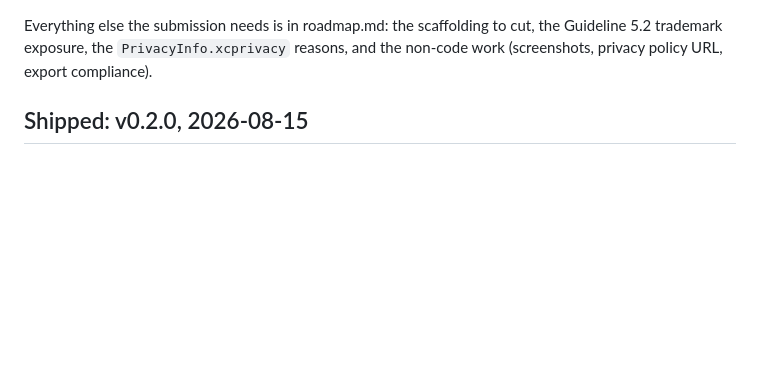
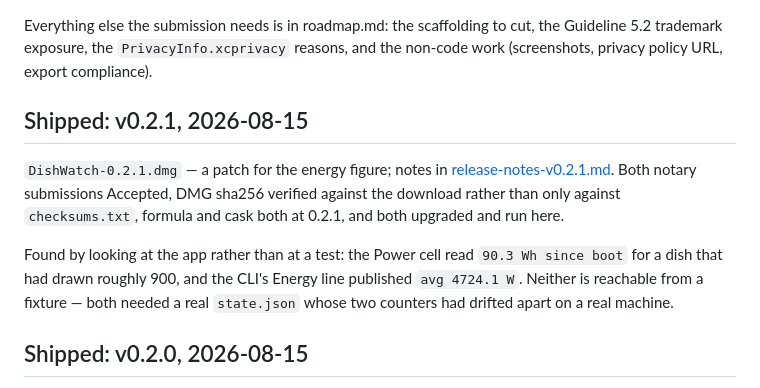
Before and after one commit to faeton/dishwatch, a Markdown page: docs/release.md, the part around the change. Drawn GitHub-style; blank space fills up the shorter version.

Commit message:
Record v0.2.1

```diff
--- a/docs/release.md
+++ b/docs/release.md
@@ -206,6 +206,18 @@ Installer: …"`, then upload. No notarization — the Store notarizes on its si
 Everything else the submission needs is in roadmap.md: the scaffolding to cut,
 the Guideline 5.2 trademark exposure, the `PrivacyInfo.xcprivacy` reasons, and
 the non-code work (screenshots, privacy policy URL, export compliance).
+
+## Shipped: v0.2.1, 2026-08-15
+
+`DishWatch-0.2.1.dmg` — a patch for the energy figure; notes in
+[release-notes-v0.2.1.md](release-notes-v0.2.1.md). Both notary submissions
+Accepted, DMG sha256 verified against the download rather than only against
+`checksums.txt`, formula and cask both at 0.2.1, and both upgraded and run here.
+
+Found by looking at the app rather than at a test: the Power cell read
+`90.3 Wh since boot` for a dish that had drawn roughly 900, and the CLI's Energy
+line published `avg 4724.1 W`. Neither is reachable from a fixture — both needed
+a real `state.json` whose two counters had drifted apart on a real machine.
 
 ## Shipped: v0.2.0, 2026-08-15
 
```
